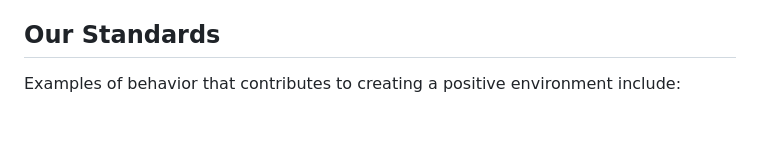
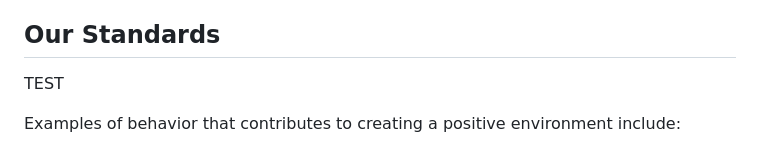
Before and after one commit to TroRon/ch.place4fun.pihole, a Markdown page: CODE_OF_CONDUCT.md, the part around the change. Rendered like a GitHub page; blank space fills up the shorter version.

Commit message:
changes in dev

```diff
--- a/CODE_OF_CONDUCT.md
+++ b/CODE_OF_CONDUCT.md
@@ -10,6 +10,8 @@ education, socio-economic status, nationality, personal appearance, race,
 religion, or sexual identity and orientation.
 
 ## Our Standards
+
+TEST
 
 Examples of behavior that contributes to creating a positive environment
 include:
```
